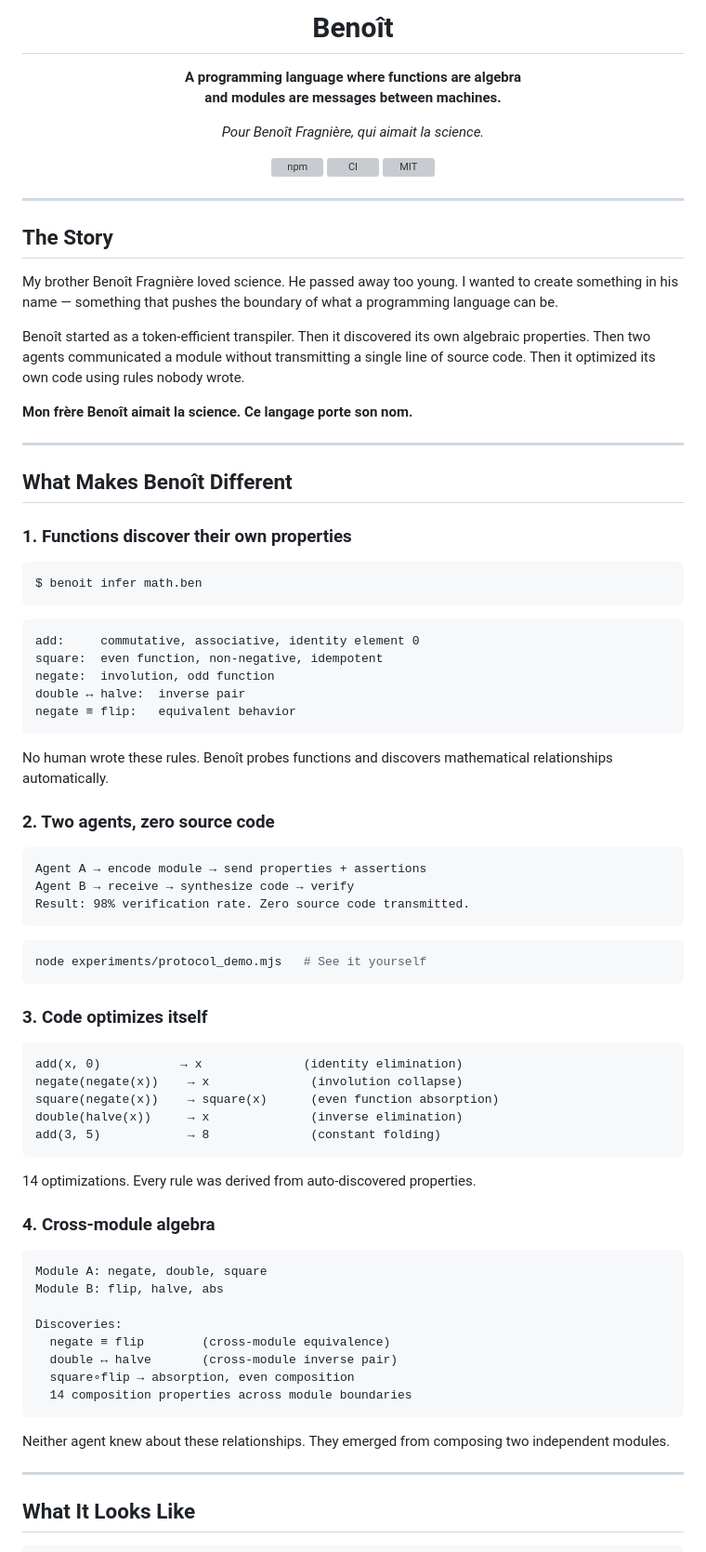
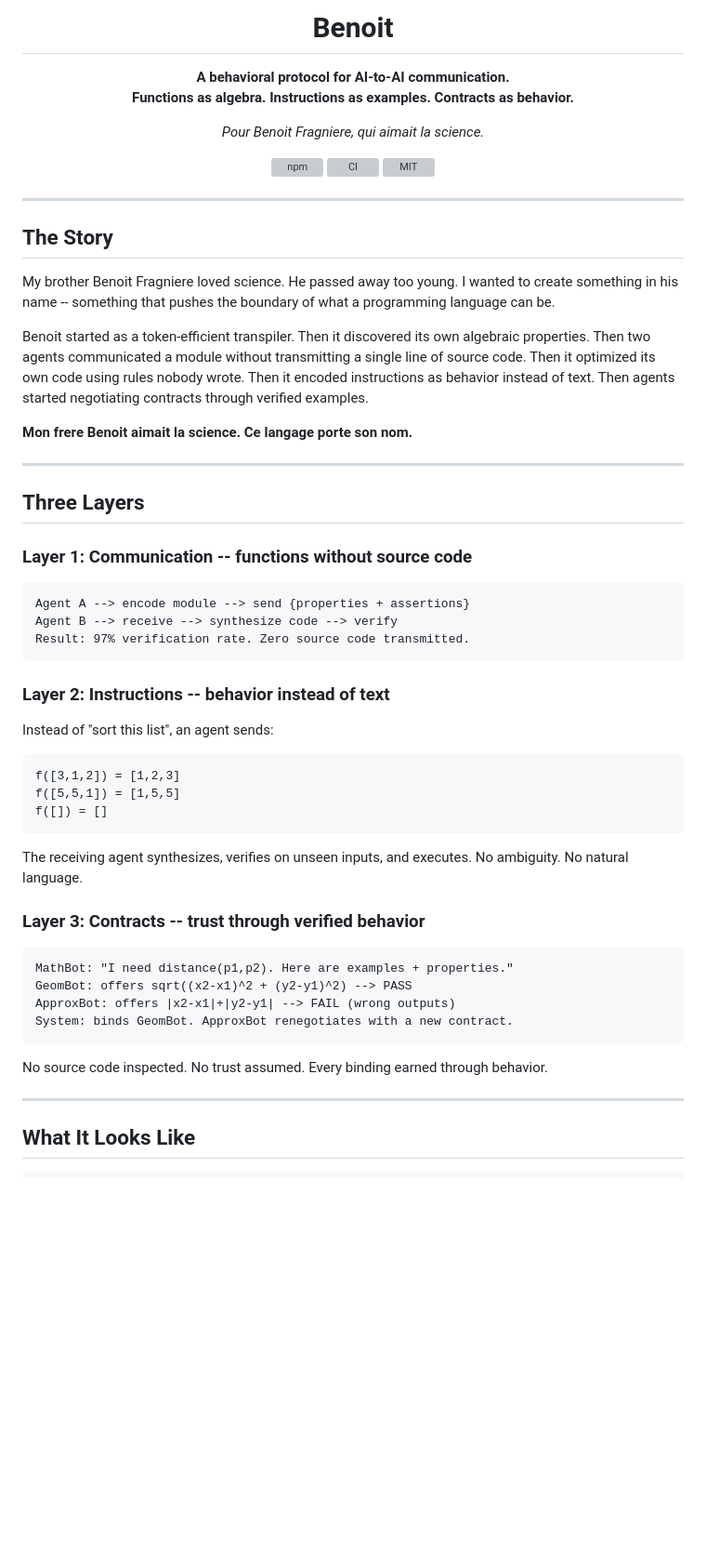
Before and after one commit to SanTiepi/benoit, a Markdown page: README.md, the part around one of its changes. Shown at 93% size. GitHub-like rendering; blank space fills up the shorter version; grey boxes are pictures that could not be loaded.

````diff
--- a/README.md
+++ b/README.md
@@ -1,7 +1,7 @@
 <p align="center">
-  <h1 align="center">Benoît</h1>
-  <p align="center"><strong>A programming language where functions are algebra<br>and modules are messages between machines.</strong></p>
-  <p align="center"><em>Pour Benoît Fragnière, qui aimait la science.</em></p>
+  <h1 align="center">Benoit</h1>
+  <p align="center"><strong>A behavioral protocol for AI-to-AI communication.<br>Functions as algebra. Instructions as examples. Contracts as behavior.</strong></p>
+  <p align="center"><em>Pour Benoit Fragniere, qui aimait la science.</em></p>
 </p>
 
 <p align="center">
@@ -14,62 +14,44 @@
 
 ## The Story
 
-My brother Benoît Fragnière loved science. He passed away too young. I wanted to create something in his name — something that pushes the boundary of what a programming language can be.
+My brother Benoit Fragniere loved science. He passed away too young. I wanted to create something in his name -- something that pushes the boundary of what a programming language can be.
 
-Benoît started as a token-efficient transpiler. Then it discovered its own algebraic properties. Then two agents communicated a module without transmitting a single line of source code. Then it optimized its own code using rules nobody wrote.
+Benoit started as a token-efficient transpiler. Then it discovered its own algebraic properties. Then two agents communicated a module without transmitting a single line of source code. Then it optimized its own code using rules nobody wrote. Then it encoded instructions as behavior instead of text. Then agents started negotiating contracts through verified examples.
 
-**Mon frère Benoît aimait la science. Ce langage porte son nom.**
+**Mon frere Benoit aimait la science. Ce langage porte son nom.**
 
 ---
 
-## What Makes Benoît Different
+## Three Layers
 
-### 1. Functions discover their own properties
-```bash
-$ benoit infer math.ben
+### Layer 1: Communication -- functions without source code
+
 ```
-```
-add:     commutative, associative, identity element 0
-square:  even function, non-negative, idempotent
-negate:  involution, odd function
-double ↔ halve:  inverse pair
-negate ≡ flip:   equivalent behavior
-```
-No human wrote these rules. Benoît probes functions and discovers mathematical relationships automatically.
-
-### 2. Two agents, zero source code
-```
-Agent A → encode module → send properties + assertions
-Agent B → receive → synthesize code → verify
-Result: 98% verification rate. Zero source code transmitted.
+Agent A --> encode module --> send {properties + assertions}
+Agent B --> receive --> synthesize code --> verify
+Result: 97% verification rate. Zero source code transmitted.
 ```
 
-```bash
-node experiments/protocol_demo.mjs   # See it yourself
+### Layer 2: Instructions -- behavior instead of text
+
+Instead of "sort this list", an agent sends:
+```
+f([3,1,2]) = [1,2,3]
+f([5,5,1]) = [1,5,5]
+f([]) = []
+```
+The receiving agent synthesizes, verifies on unseen inputs, and executes. No ambiguity. No natural language.
+
+### Layer 3: Contracts -- trust through verified behavior
+
+```
+MathBot: "I need distance(p1,p2). Here are examples + properties."
+GeomBot: offers sqrt((x2-x1)^2 + (y2-y1)^2) --> PASS
+ApproxBot: offers |x2-x1|+|y2-y1| --> FAIL (wrong outputs)
+System: binds GeomBot. ApproxBot renegotiates with a new contract.
 ```
 
-### 3. Code optimizes itself
-```
-add(x, 0)           → x              (identity elimination)
-negate(negate(x))    → x              (involution collapse)
-square(negate(x))    → square(x)      (even function absorption)
-double(halve(x))     → x              (inverse elimination)
-add(3, 5)            → 8              (constant folding)
-```
-14 optimizations. Every rule was derived from auto-discovered properties.
-
-### 4. Cross-module algebra
-```
-Module A: negate, double, square
-Module B: flip, halve, abs
-
-Discoveries:
-  negate ≡ flip        (cross-module equivalence)
-  double ↔ halve       (cross-module inverse pair)
-  square∘flip → absorption, even composition
-  14 composition properties across module boundaries
-```
-Neither agent knew about these relationships. They emerged from composing two independent modules.
+No source code inspected. No trust assumed. Every binding earned through behavior.
 
 ---
 
````
Also changed, not shown: other parts of README.md (+118 -84 lines).
